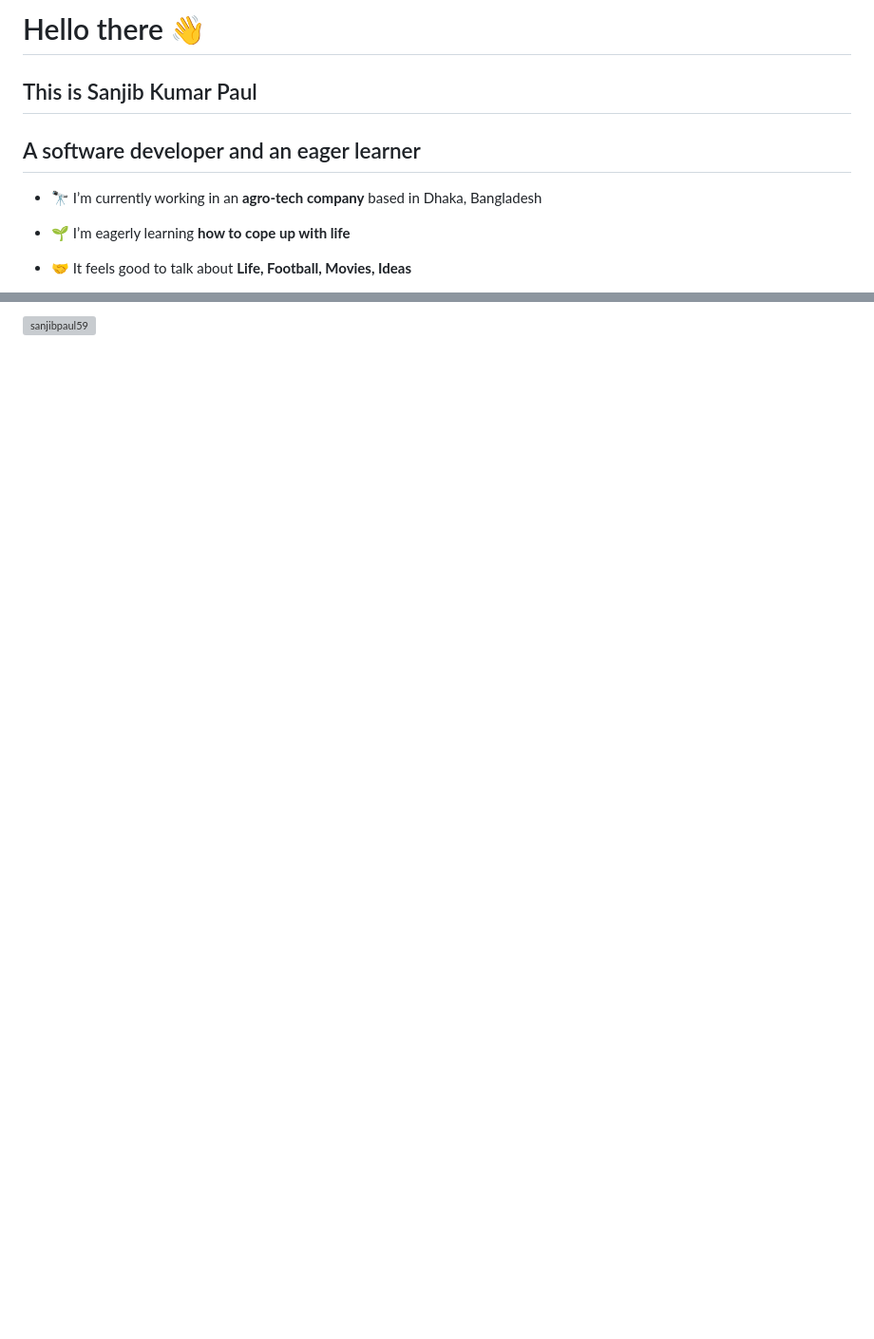
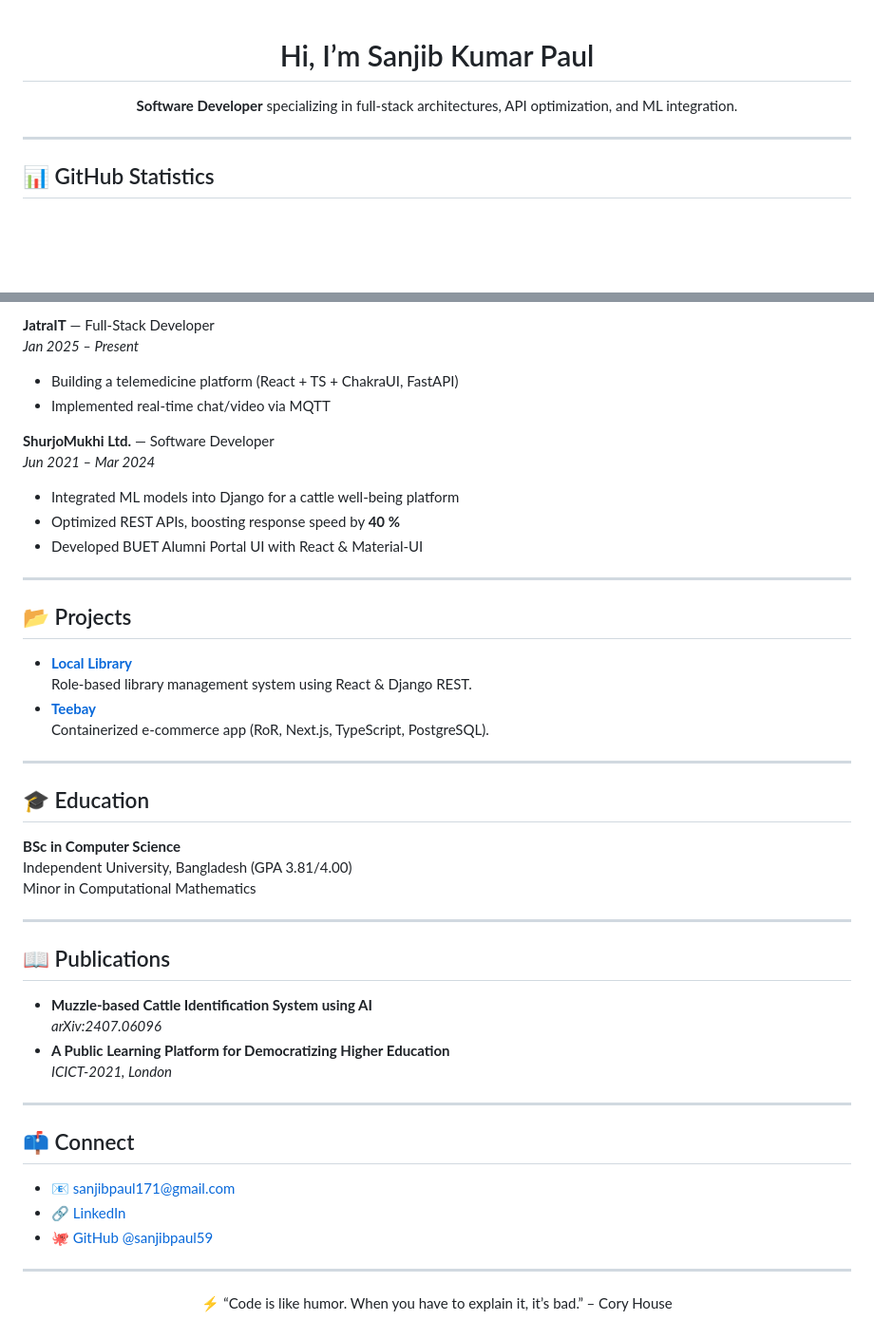
Before and after one commit to sanjibpaul59/sanjibpaul59, a Markdown page: README.md, 2 parts joined by grey strips. Shown: that part at 95% size. Drawn GitHub-style; blank space fills up the shorter version; grey boxes are pictures that could not be loaded.

```diff
--- a/README.md
+++ b/README.md
@@ -1,11 +1,16 @@
-<h1 align="left">Hello there 👋</h1>
-<h2 align="left"> This is Sanjib Kumar Paul</h2>
-<!-- <h2 align="center"> I am <a href="https://mashru020.github.io/React-Portfolio/">Sanjib Kumar Paul</a></h2> -->
-<h2 align="left">A software developer and an eager learner</h2>
+<!--
+👋 Welcome to my profile!
+-->
 
-- 🔭 I’m currently working in an **agro-tech company** based in Dhaka, Bangladesh
+<h1 align="center">Hi, I’m Sanjib Kumar Paul</h1>
+<!-- <p align="center">
+  <img src="https://github.com/sanjibpaul59.png?tab=contributions" alt="Contribution Graph" />
+</p> -->
+<p align="center">
+  <strong>Software Developer</strong> specializing in full-stack architectures, API optimization, and ML integration.
+</p>
 
-- 🌱 I’m eagerly learning **how to cope up with life**
+---
 
-- 🤝 It feels good to talk about **Life, Football, Movies, Ideas**
+## 📊 GitHub Statistics
 
@@ -52,2 +42,51 @@
 
-<p><img align="center" src="https://github-readme-streak-stats.herokuapp.com/?user=sanjibpaul59&theme=onedark" alt="sanjibpaul59" /></p>
+**JatraIT** — Full-Stack Developer
+*Jan 2025 – Present*
+- Building a telemedicine platform (React + TS + ChakraUI, FastAPI)
+- Implemented real-time chat/video via MQTT
+
+**ShurjoMukhi Ltd.** — Software Developer
+*Jun 2021 – Mar 2024*
+- Integrated ML models into Django for a cattle well-being platform
+- Optimized REST APIs, boosting response speed by **40 %**
+- Developed BUET Alumni Portal UI with React & Material-UI
+
+---
+
+## 📂 Projects
+
+- **[Local Library](https://github.com/sanjibpaul59/local-library-mgmt)**
+  Role-based library management system using React & Django REST.
+- **[Teebay](https://github.com/sanjibpaul59/Teebay)**
+  Containerized e-commerce app (RoR, Next.js, TypeScript, PostgreSQL).
+
+---
+
+## 🎓 Education
+
+**BSc in Computer Science**
+Independent University, Bangladesh (GPA 3.81/4.00)
+Minor in Computational Mathematics
+
+---
+
+## 📖 Publications
+
+- **Muzzle-based Cattle Identification System using AI**
+  *arXiv:2407.06096*
+- **A Public Learning Platform for Democratizing Higher Education**
+  *ICICT-2021, London*
+
+---
+
+## 📫 Connect
+
+- 📧 [sanjibpaul171@gmail.com](mailto:sanjibpaul171@gmail.com)
+- 🔗 [LinkedIn](https://www.linkedin.com/in/sanjibpaul59/)
+- 🐙 [GitHub @sanjibpaul59](https://github.com/sanjibpaul59)
+
+---
+
+<p align="center">
+  ⚡️ “Code is like humor. When you have to explain it, it’s bad.” – Cory House
+</p>
```
Also changed, not shown: other parts of README.md (+18 -33 lines).
